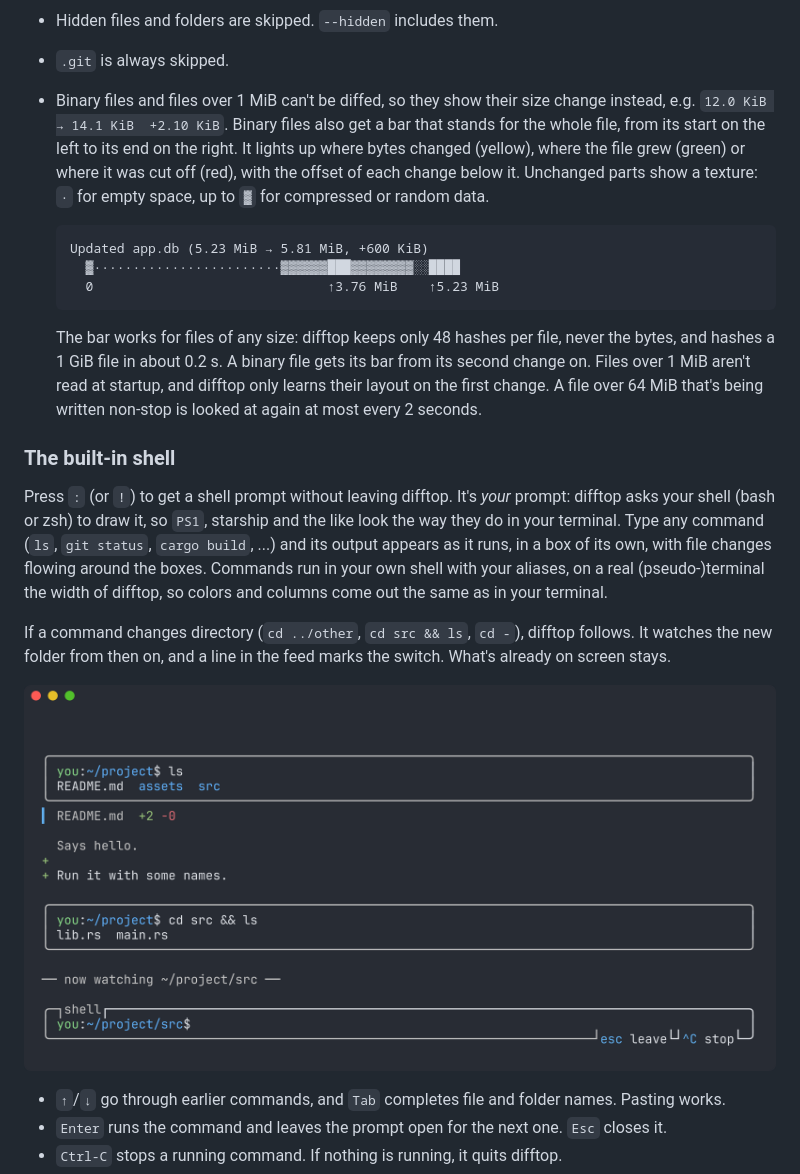
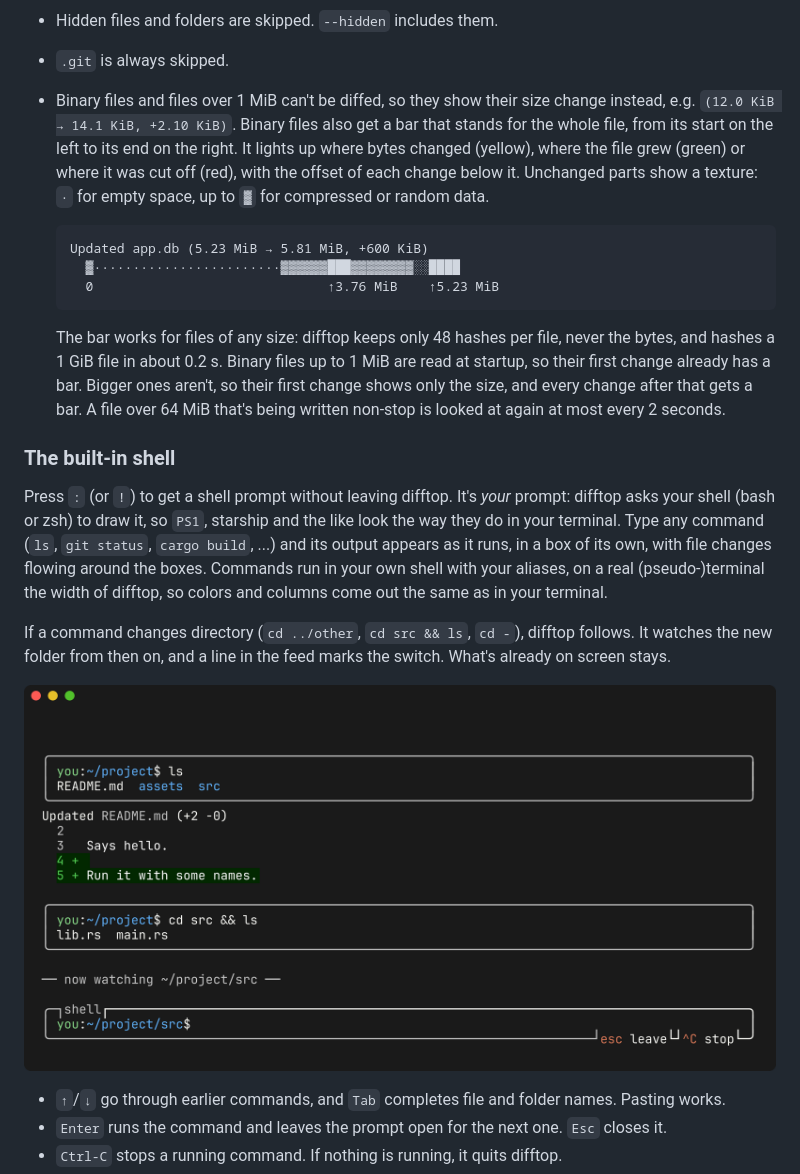
Before and after one commit to Seenko/difftop, a Markdown page: README.md, the part around one of its changes. GitHub-like rendering; pictures changed too: docs/screenshots/shell.png.

````diff
--- a/README.md
+++ b/README.md
@@ -76,7 +78,7 @@ What gets watched:
 - Hidden files and folders are skipped. `--hidden` includes them.
 - `.git` is always skipped.
 - Binary files and files over 1 MiB can't be diffed, so they show their size
-  change instead, e.g. `12.0 KiB → 14.1 KiB  +2.10 KiB`. Binary files also
+  change instead, e.g. `(12.0 KiB → 14.1 KiB, +2.10 KiB)`. Binary files also
   get a bar that stands for the whole file, from its start on the left to
   its end on the right. It lights up where bytes changed (yellow), where
   the file grew (green) or where it was cut off (red), with the offset of
@@ -90,11 +92,11 @@ What gets watched:
   ```
 
   The bar works for files of any size: difftop keeps only 48 hashes per
-  file, never the bytes, and hashes a 1 GiB file in about 0.2 s. A binary
-  file gets its bar from its second change on. Files over 1 MiB aren't
-  read at startup, and difftop only learns their layout on the first
-  change. A file over 64 MiB that's being written non-stop is looked at
-  again at most every 2 seconds.
+  file, never the bytes, and hashes a 1 GiB file in about 0.2 s. Binary
+  files up to 1 MiB are read at startup, so their first change already has
+  a bar. Bigger ones aren't, so their first change shows only the size, and
+  every change after that gets a bar. A file over 64 MiB that's being
+  written non-stop is looked at again at most every 2 seconds.
 
 ### The built-in shell
 
````
Also changed, not shown: other parts of README.md (+7 -5 lines), CHANGELOG.md (+3 -3 lines), docs/screenshots/feed.png, 3 other files.
